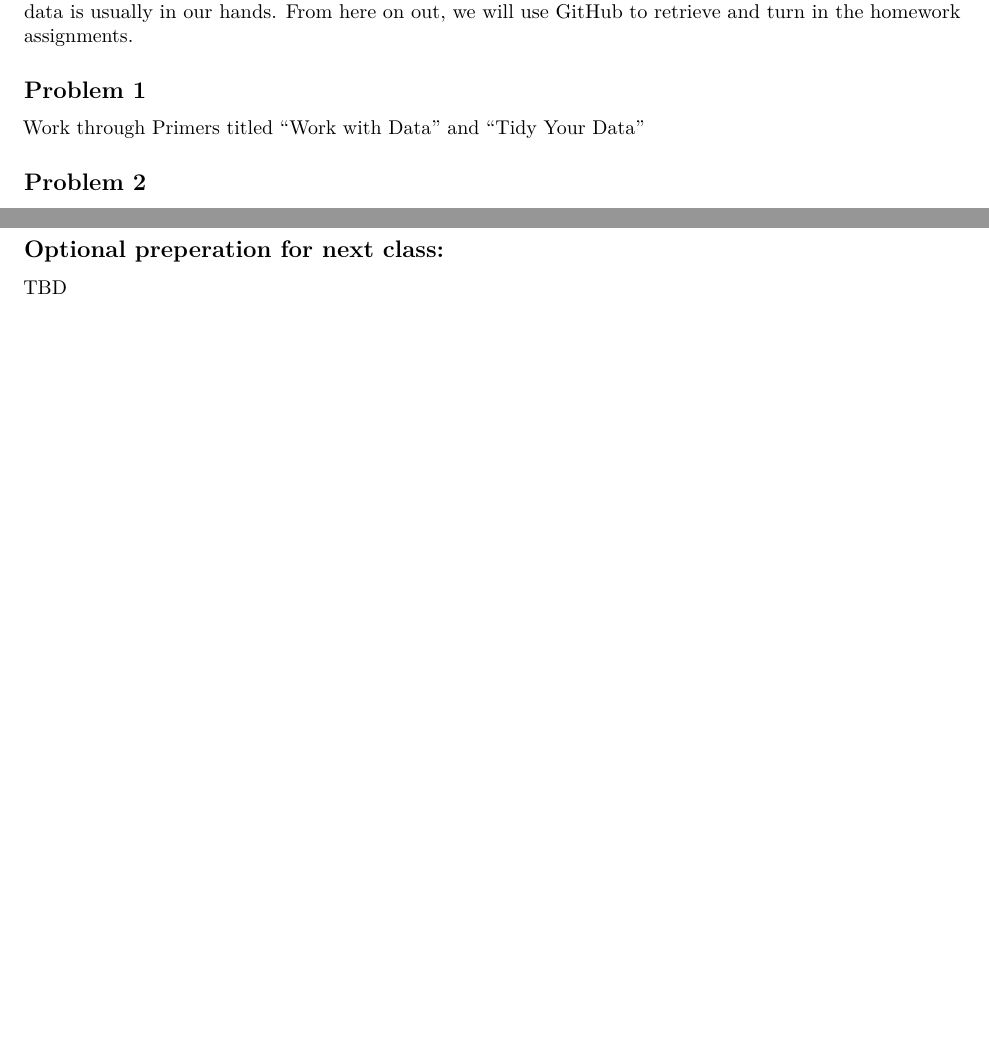
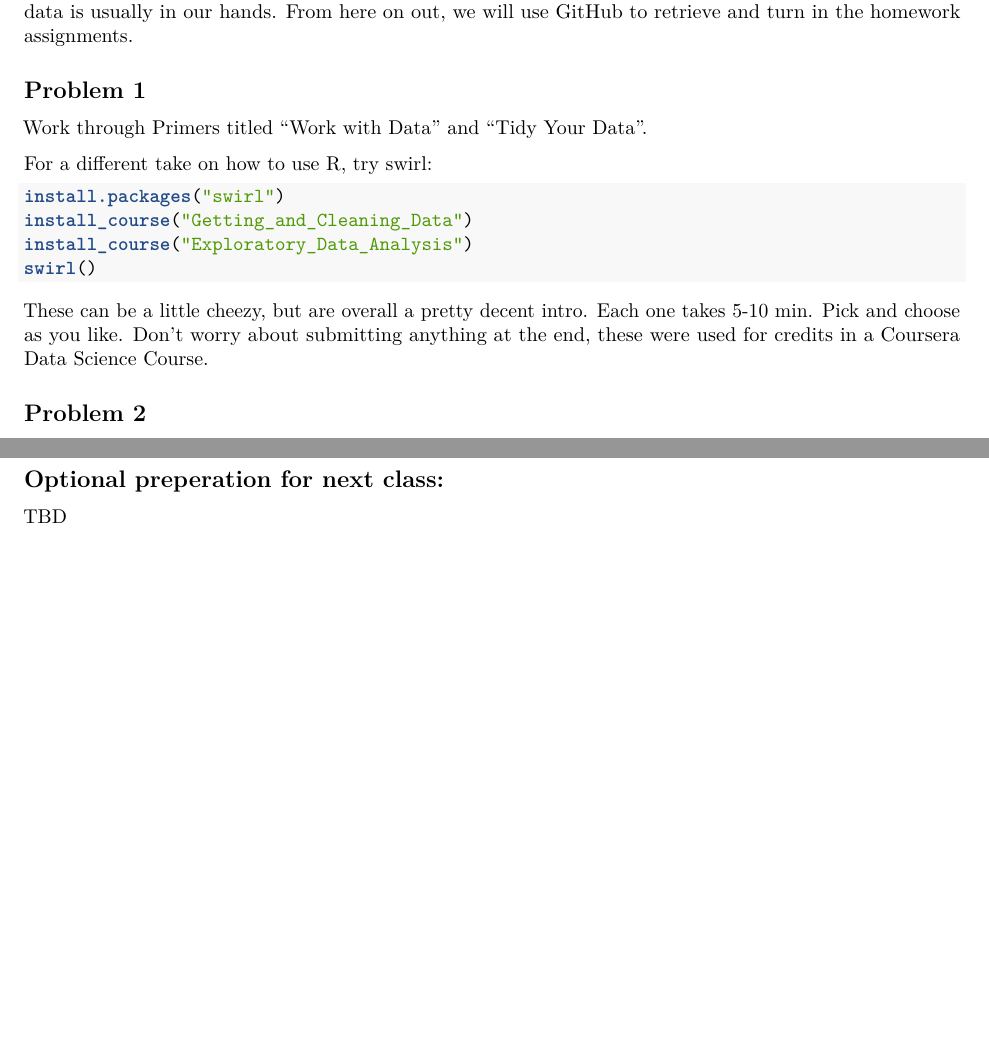
Before and after one commit to rsettlage/STAT_5014_Fall_2020, an R Markdown document (homework/homework_2.Rmd): two parts of pages 1 and 2 of 2, joined at a grey line, cut so that both start at the same text, the shorter picture padded with empty space. Rendered offline with R 4.5, knitr and Pandoc, then LaTeX, with nearby package versions.

Commit message:
added reference to swirl

````diff
--- a/homework/homework_2.Rmd
+++ b/homework/homework_2.Rmd
@@ -15,7 +15,18 @@ In Lectures 2 and 3, we spoke about Reproducible Research, R and version control
 
 ## Problem 1
 
-Work through Primers titled "Work with Data" and "Tidy Your Data"
+Work through Primers titled "Work with Data" and "Tidy Your Data".
+
+For a different take on how to use R, try swirl:
+
+```{r echo=TRUE, eval=FALSE}
+install.packages("swirl")
+install_course("Getting_and_Cleaning_Data")
+install_course("Exploratory_Data_Analysis")
+swirl()
+```
+
+These can be a little cheezy, but are overall a pretty decent intro.  Each one takes 5-10 min.  Pick and choose as you like.  Don't worry about submitting anything at the end, these were used for credits in a Coursera Data Science Course.
 
 ## Problem 2
 
````
Also changed, not shown: homework/homework_2.pdf, img/boxexample2-1.png, post/Lecture_2_Data_structures_Reproducible_research_Git_files/figure-html/boxexample-1.png, rmd/Lecture_2_Data_structures_Reproducible_research_Git.html, rmd/Lecture_3_munging_with_tidyverse.html.
